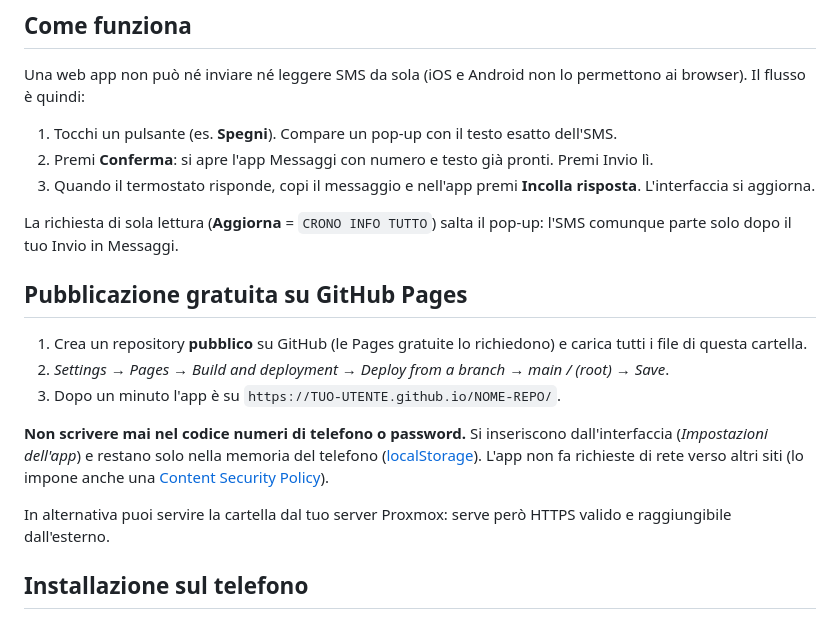
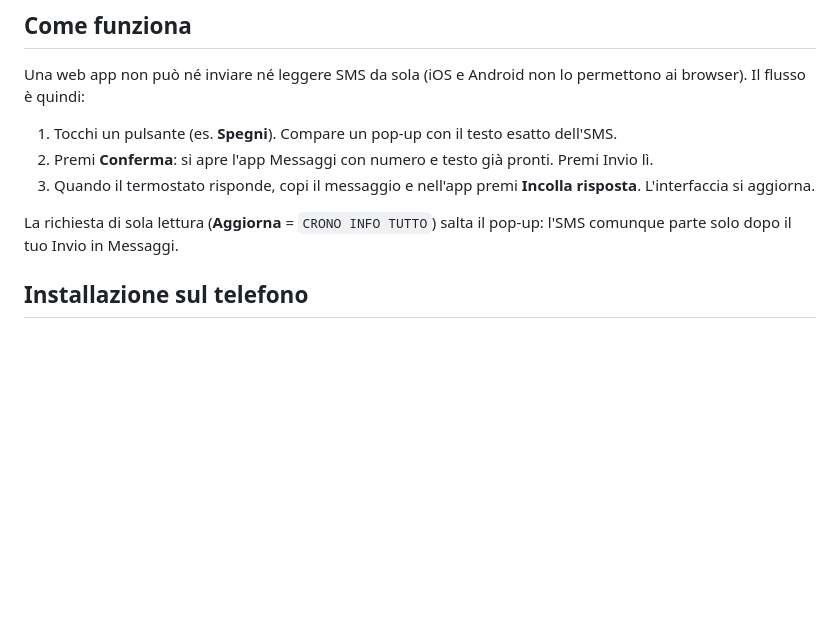
Before and after one commit to okrim-dot/termo, a Markdown page: tuo-gsm-pwa/README.md, the part around the change. Rendered like a GitHub page; blank space fills up the shorter version.

```diff
--- a/tuo-gsm-pwa/README.md
+++ b/tuo-gsm-pwa/README.md
@@ -11,16 +11,6 @@ Una web app non può né inviare né leggere SMS da sola (iOS e Android non lo p
 3. Quando il termostato risponde, copi il messaggio e nell'app premi **Incolla risposta**. L'interfaccia si aggiorna.
 
 La richiesta di sola lettura (**Aggiorna** = `CRONO INFO TUTTO`) salta il pop-up: l'SMS comunque parte solo dopo il tuo Invio in Messaggi.
-
-## Pubblicazione gratuita su GitHub Pages
-
-1. Crea un repository **pubblico** su GitHub (le Pages gratuite lo richiedono) e carica tutti i file di questa cartella.
-2. *Settings → Pages → Build and deployment → Deploy from a branch → main / (root) → Save*.
-3. Dopo un minuto l'app è su `https://TUO-UTENTE.github.io/NOME-REPO/`.
-
-**Non scrivere mai nel codice numeri di telefono o password.** Si inseriscono dall'interfaccia (*Impostazioni dell'app*) e restano solo nella memoria del telefono ([localStorage](https://it.wikipedia.org/wiki/Web_storage)). L'app non fa richieste di rete verso altri siti (lo impone anche una [Content Security Policy](https://it.wikipedia.org/wiki/Content_Security_Policy)).
-
-In alternativa puoi servire la cartella dal tuo server Proxmox: serve però HTTPS valido e raggiungibile dall'esterno.
 
 ## Installazione sul telefono
 
```
